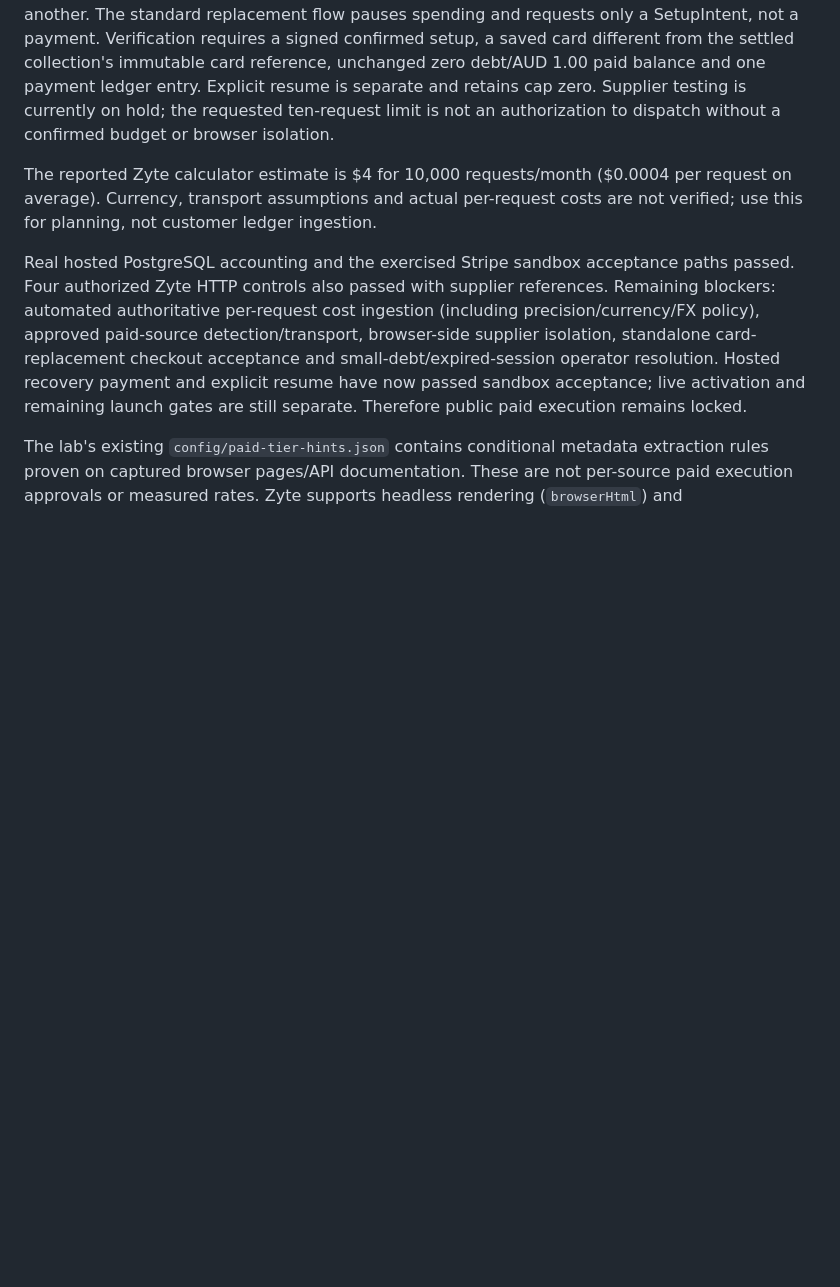
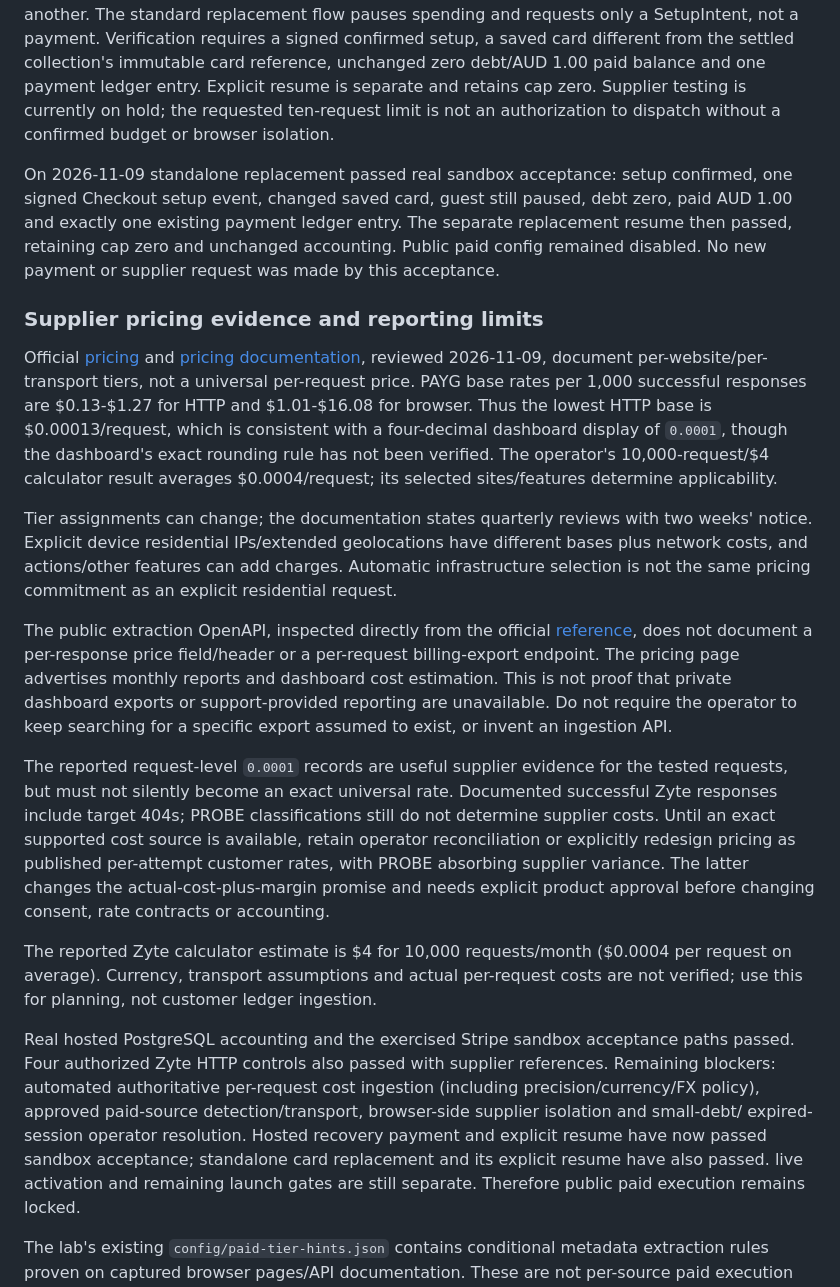
Before and after one commit to MantCib3/probe, a Markdown page: BILLING_SETUP.md, the part around the change. GitHub-like rendering; blank space fills up the shorter version.

Commit message:
Record card replacement acceptance and verified Zyte pricing limits
Document signed replacement and explicit zero-cap resume, published per-site transport tiers and the lack of a documented extraction cost/export contract without treating rounded dashboard values as universal prices.

Co-authored-by: Copilot <223556219+Copilot@users.noreply.github.com>

```diff
--- a/BILLING_SETUP.md
+++ b/BILLING_SETUP.md
@@ -620,6 +620,48 @@ payment ledger entry. Explicit resume is separate and retains cap zero.
 Supplier testing is currently on hold; the requested ten-request limit is not
 an authorization to dispatch without a confirmed budget or browser isolation.
 
+On 2026-11-09 standalone replacement passed real sandbox acceptance: setup
+confirmed, one signed Checkout setup event, changed saved card, guest still
+paused, debt zero, paid AUD 1.00 and exactly one existing payment ledger entry.
+The separate replacement resume then passed, retaining cap zero and unchanged
+accounting. Public paid config remained disabled. No new payment or supplier
+request was made by this acceptance.
+
+### Supplier pricing evidence and reporting limits
+
+Official [pricing](https://www.zyte.com/pricing/) and
+[pricing documentation](https://docs.zyte.com/zyte-api/pricing.html), reviewed
+2026-11-09, document per-website/per-transport tiers, not a universal per-request
+price. PAYG base rates per 1,000 successful responses are $0.13-$1.27 for HTTP
+and $1.01-$16.08 for browser. Thus the lowest HTTP base is $0.00013/request,
+which is consistent with a four-decimal dashboard display of `0.0001`, though
+the dashboard's exact rounding rule has not been verified. The operator's
+10,000-request/$4 calculator result averages $0.0004/request; its selected
+sites/features determine applicability.
+
+Tier assignments can change; the documentation states quarterly reviews with
+two weeks' notice. Explicit device residential IPs/extended geolocations have
+different bases plus network costs, and actions/other features can add charges.
+Automatic infrastructure selection is not the same pricing commitment as an
+explicit residential request.
+
+The public extraction OpenAPI, inspected directly from the official
+[reference](https://docs.zyte.com/zyte-api/usage/reference.html), does not document
+a per-response price field/header or a per-request billing-export endpoint.
+The pricing page advertises monthly reports and dashboard cost estimation.
+This is not proof that private dashboard exports or support-provided reporting
+are unavailable. Do not require the operator to keep searching for a specific
+export assumed to exist, or invent an ingestion API.
+
+The reported request-level `0.0001` records are useful supplier evidence for
+the tested requests, but must not silently become an exact universal rate.
+Documented successful Zyte responses include target 404s; PROBE classifications
+still do not determine supplier costs. Until an exact supported cost source is
+available, retain operator reconciliation or explicitly redesign pricing as
+published per-attempt customer rates, with PROBE absorbing supplier variance.
+The latter changes the actual-cost-plus-margin promise and needs explicit
+product approval before changing consent, rate contracts or accounting.
+
 The reported Zyte calculator estimate is $4 for 10,000 requests/month ($0.0004
 per request on average). Currency, transport assumptions and actual per-request
 costs are not verified; use this for planning, not customer ledger ingestion.
@@ -628,9 +670,10 @@ Real hosted PostgreSQL accounting and the exercised Stripe sandbox acceptance
 paths passed. Four authorized Zyte HTTP controls also passed with supplier
 references. Remaining blockers: automated authoritative per-request cost
 ingestion (including precision/currency/FX policy), approved paid-source
-detection/transport, browser-side supplier isolation, standalone card-replacement
-checkout acceptance and small-debt/expired-session operator resolution.
+detection/transport, browser-side supplier isolation and small-debt/
+expired-session operator resolution.
 Hosted recovery payment and explicit resume have now passed sandbox acceptance;
+standalone card replacement and its explicit resume have also passed.
 live activation and remaining launch gates are still separate.
 Therefore public paid execution remains locked.
 
```
